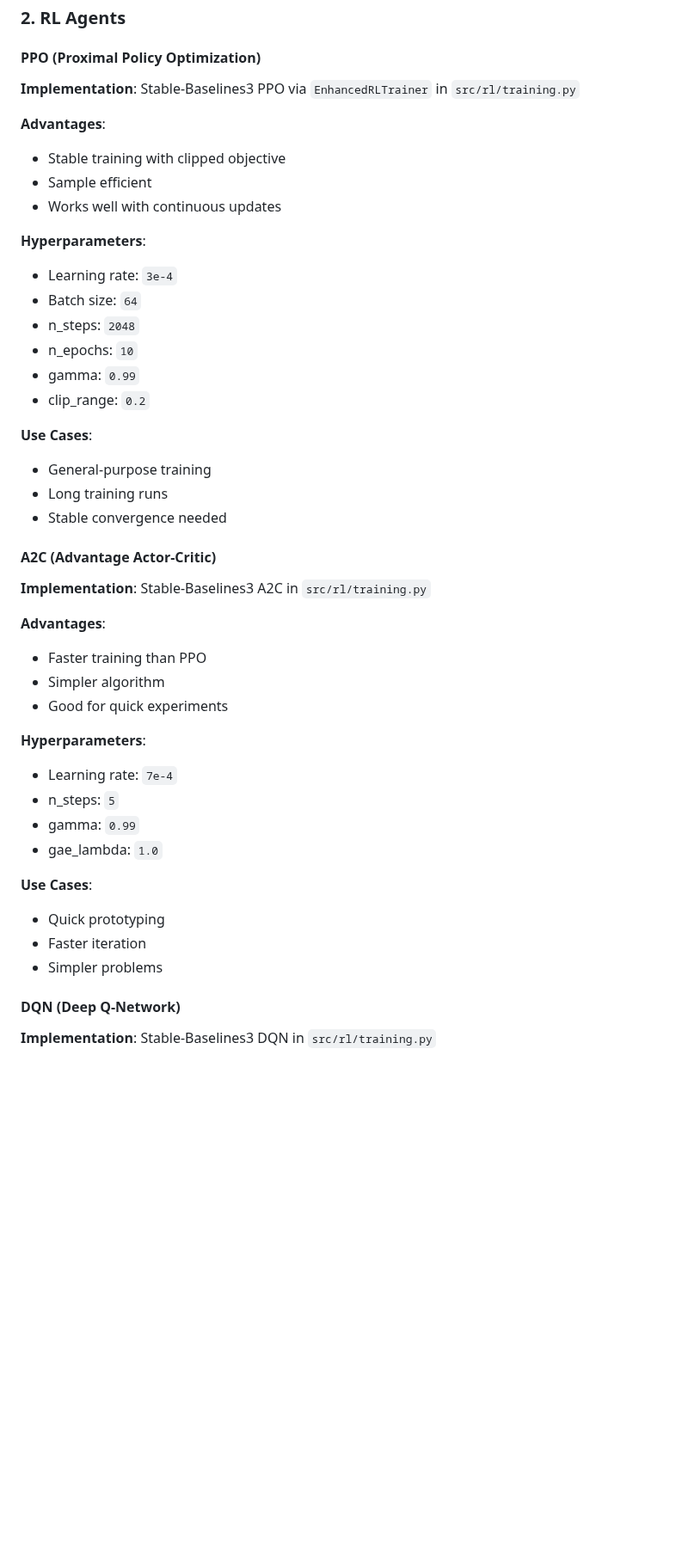
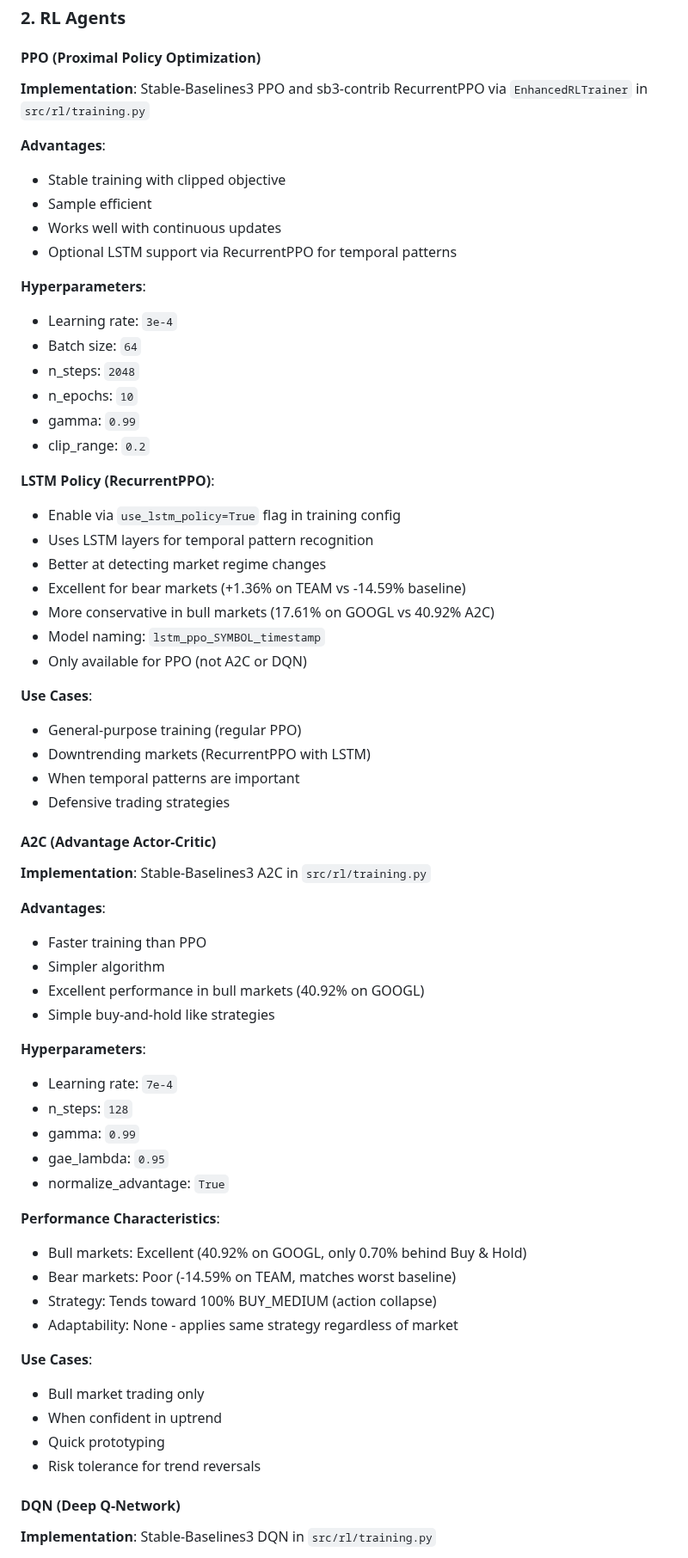
Before and after one commit to kewangpro/llmapps, a Markdown page: stock_agent_ollama/docs/RL_DESIGN.md, the part around one of its changes. Shown at 86% size. Drawn GitHub-style; blank space fills up the shorter version.

```diff
--- a/stock_agent_ollama/docs/RL_DESIGN.md
+++ b/stock_agent_ollama/docs/RL_DESIGN.md
@@ -206,12 +206,13 @@ reward = (
 
 #### PPO (Proximal Policy Optimization)
 
-**Implementation**: Stable-Baselines3 PPO via `EnhancedRLTrainer` in `src/rl/training.py`
+**Implementation**: Stable-Baselines3 PPO and sb3-contrib RecurrentPPO via `EnhancedRLTrainer` in `src/rl/training.py`
 
 **Advantages**:
 - Stable training with clipped objective
 - Sample efficient
 - Works well with continuous updates
+- Optional LSTM support via RecurrentPPO for temporal patterns
 
 **Hyperparameters**:
 - Learning rate: `3e-4`
@@ -221,10 +222,20 @@ reward = (
 - gamma: `0.99`
 - clip_range: `0.2`
 
+**LSTM Policy (RecurrentPPO)**:
+- Enable via `use_lstm_policy=True` flag in training config
+- Uses LSTM layers for temporal pattern recognition
+- Better at detecting market regime changes
+- Excellent for bear markets (+1.36% on TEAM vs -14.59% baseline)
+- More conservative in bull markets (17.61% on GOOGL vs 40.92% A2C)
+- Model naming: `lstm_ppo_SYMBOL_timestamp`
+- Only available for PPO (not A2C or DQN)
+
 **Use Cases**:
-- General-purpose training
-- Long training runs
-- Stable convergence needed
+- General-purpose training (regular PPO)
+- Downtrending markets (RecurrentPPO with LSTM)
+- When temporal patterns are important
+- Defensive trading strategies
 
 #### A2C (Advantage Actor-Critic)
 
@@ -233,18 +244,27 @@ reward = (
 **Advantages**:
 - Faster training than PPO
 - Simpler algorithm
-- Good for quick experiments
+- Excellent performance in bull markets (40.92% on GOOGL)
+- Simple buy-and-hold like strategies
 
 **Hyperparameters**:
 - Learning rate: `7e-4`
-- n_steps: `5`
+- n_steps: `128`
 - gamma: `0.99`
-- gae_lambda: `1.0`
+- gae_lambda: `0.95`
+- normalize_advantage: `True`
+
+**Performance Characteristics**:
+- Bull markets: Excellent (40.92% on GOOGL, only 0.70% behind Buy & Hold)
+- Bear markets: Poor (-14.59% on TEAM, matches worst baseline)
+- Strategy: Tends toward 100% BUY_MEDIUM (action collapse)
+- Adaptability: None - applies same strategy regardless of market
 
 **Use Cases**:
+- Bull market trading only
+- When confident in uptrend
 - Quick prototyping
-- Faster iteration
-- Simpler problems
+- Risk tolerance for trend reversals
 
 #### DQN (Deep Q-Network)
 
```
Also changed, not shown: other parts of stock_agent_ollama/docs/RL_DESIGN.md (+15 -6 lines), stock_agent_ollama/docs/QUICK_START.md (+47 -15 lines).
